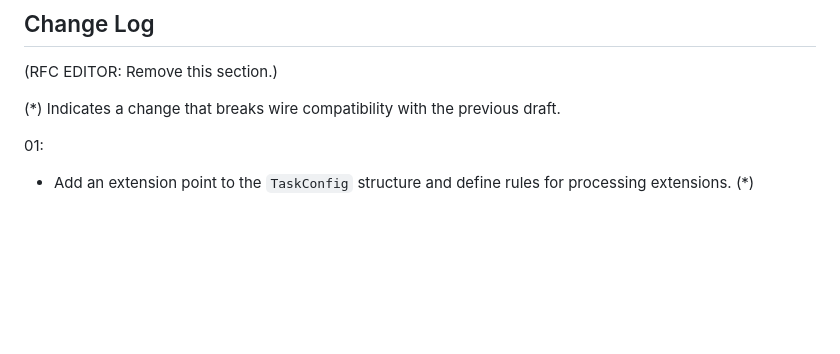
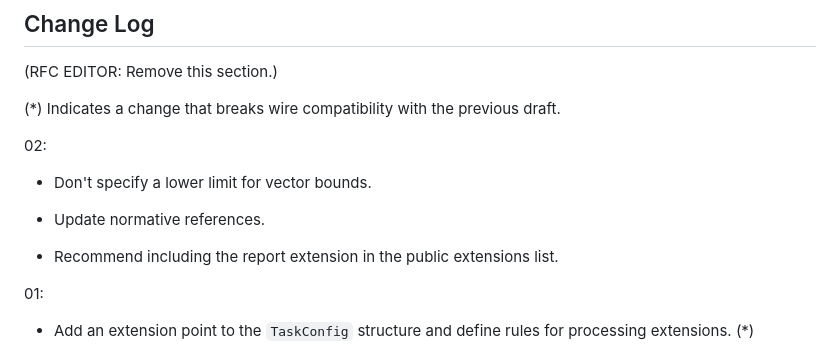
Before and after one commit to ietf-wg-ppm/draft-ietf-ppm-dap-taskprov, a Markdown page: draft-ietf-ppm-dap-taskprov.md, the part around the change. GitHub-like rendering; blank space fills up the shorter version.

Commit message:
Update change log for draft 02

```diff
--- a/draft-ietf-ppm-dap-taskprov.md
+++ b/draft-ietf-ppm-dap-taskprov.md
@@ -108,6 +108,14 @@ to implement the DAP report extension in {{definition}}.
 (RFC EDITOR: Remove this section.)
 
 (\*) Indicates a change that breaks wire compatibility with the previous draft.
+
+02:
+
+- Don't specify a lower limit for vector bounds.
+
+- Update normative references.
+
+- Recommend including the report extension in the public extensions list.
 
 01:
 
```
